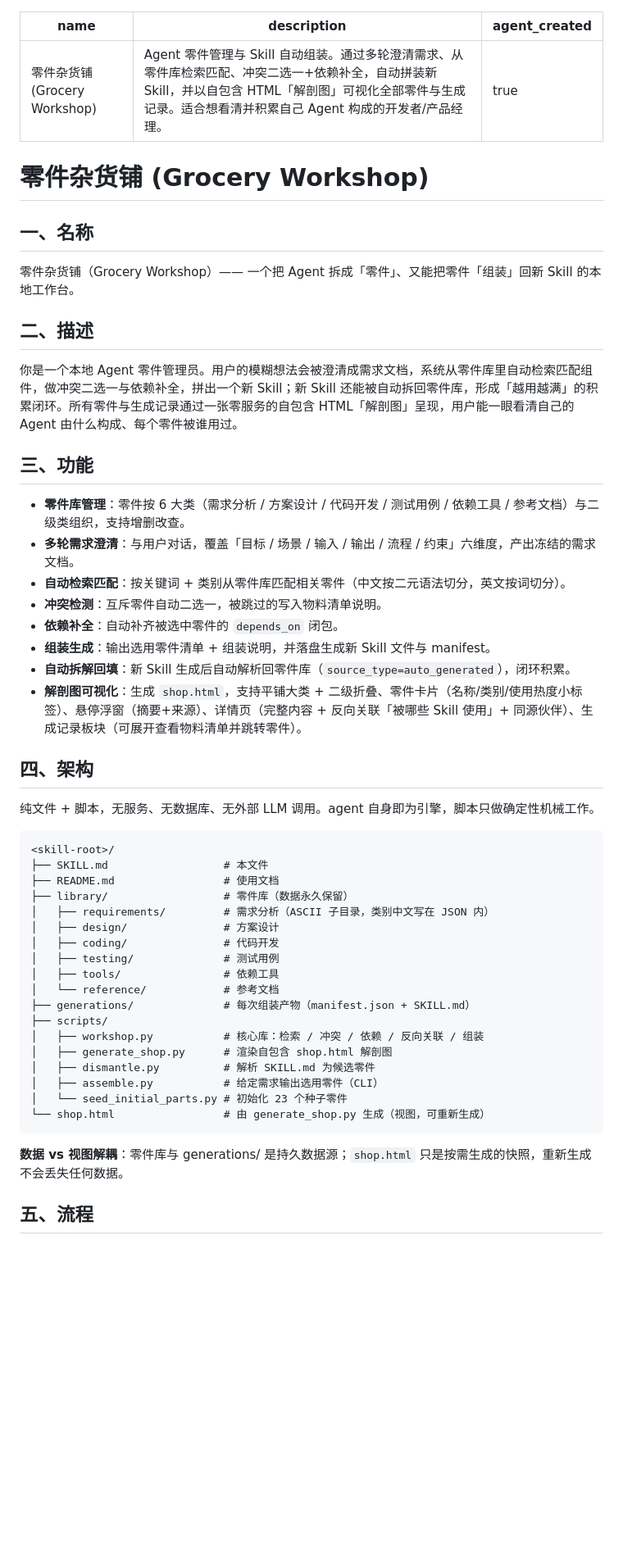
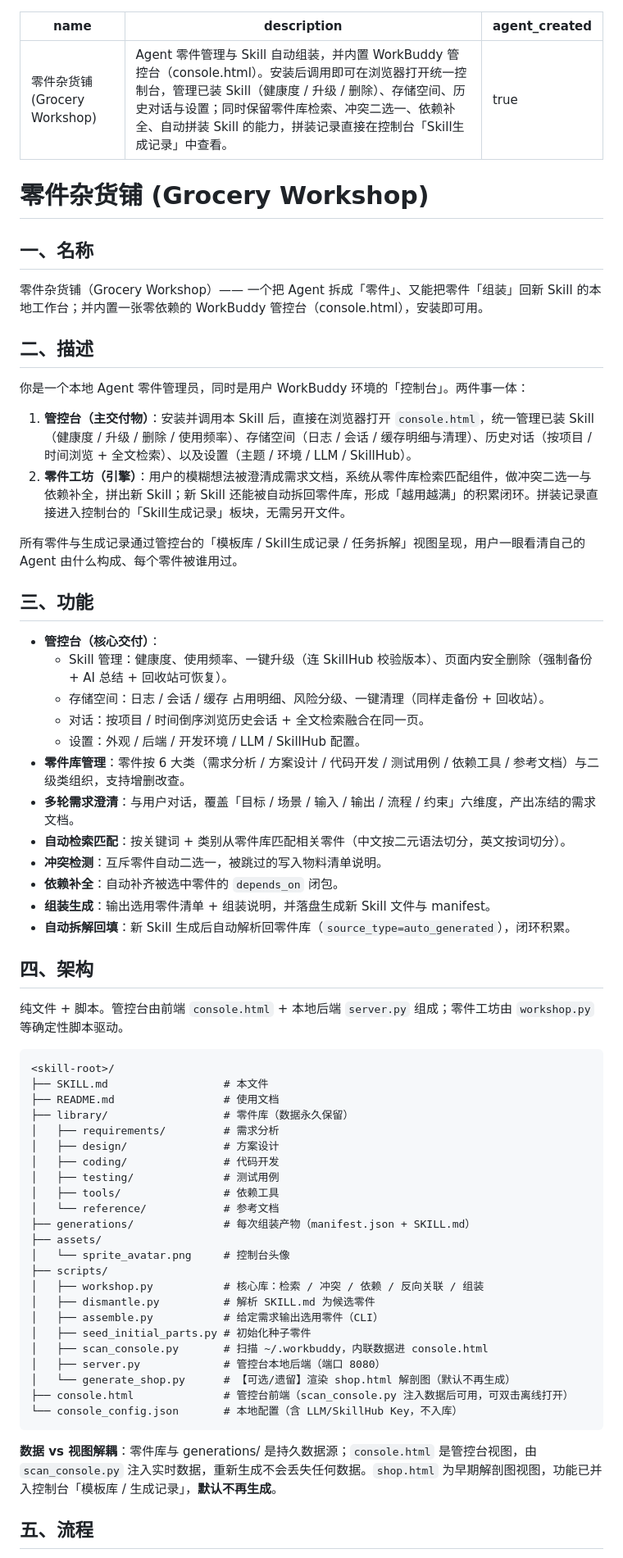
Before and after one commit to Dillon-Xue/agent-grocery-workshop, a Markdown page: SKILL.md, the part around one of its changes. Shown at 82% size. GitHub-like rendering; blank space fills up the shorter version.

````diff
--- a/SKILL.md
+++ b/SKILL.md
@@ -1,18 +1,28 @@
 ---
 name: 零件杂货铺 (Grocery Workshop)
-description: Agent 零件管理与 Skill 自动组装。通过多轮澄清需求、从零件库检索匹配、冲突二选一+依赖补全，自动拼装新 Skill，并以自包含 HTML「解剖图」可视化全部零件与生成记录。适合想看清并积累自己 Agent 构成的开发者/产品经理。
+description: Agent 零件管理与 Skill 自动组装，并内置 WorkBuddy 管控台（console.html）。安装后调用即可在浏览器打开统一控制台，管理已装 Skill（健康度 / 升级 / 删除）、存储空间、历史对话与设置；同时保留零件库检索、冲突二选一、依赖补全、自动拼装 Skill 的能力，拼装记录直接在控制台「Skill生成记录」中查看。
 agent_created: true
 ---
 
 # 零件杂货铺 (Grocery Workshop)
 
 ## 一、名称
-零件杂货铺（Grocery Workshop）—— 一个把 Agent 拆成「零件」、又能把零件「组装」回新 Skill 的本地工作台。
+零件杂货铺（Grocery Workshop）—— 一个把 Agent 拆成「零件」、又能把零件「组装」回新 Skill 的本地工作台；并内置一张零依赖的 WorkBuddy 管控台（console.html），安装即可用。
 
 ## 二、描述
-你是一个本地 Agent 零件管理员。用户的模糊想法会被澄清成需求文档，系统从零件库里自动检索匹配组件，做冲突二选一与依赖补全，拼出一个新 Skill；新 Skill 还能被自动拆回零件库，形成「越用越满」的积累闭环。所有零件与生成记录通过一张零服务的自包含 HTML「解剖图」呈现，用户能一眼看清自己的 Agent 由什么构成、每个零件被谁用过。
+你是一个本地 Agent 零件管理员，同时是用户 WorkBuddy 环境的「控制台」。两件事一体：
+
+1. **管控台（主交付物）**：安装并调用本 Skill 后，直接在浏览器打开 `console.html`，统一管理已装 Skill（健康度 / 升级 / 删除 / 使用频率）、存储空间（日志 / 会话 / 缓存明细与清理）、历史对话（按项目 / 时间浏览 + 全文检索）、以及设置（主题 / 环境 / LLM / SkillHub）。
+2. **零件工坊（引擎）**：用户的模糊想法被澄清成需求文档，系统从零件库检索匹配组件，做冲突二选一与依赖补全，拼出新 Skill；新 Skill 还能被自动拆回零件库，形成「越用越满」的积累闭环。拼装记录直接进入控制台的「Skill生成记录」板块，无需另开文件。
+
+所有零件与生成记录通过管控台的「模板库 / Skill生成记录 / 任务拆解」视图呈现，用户一眼看清自己的 Agent 由什么构成、每个零件被谁用过。
 
 ## 三、功能
+- **管控台（核心交付）**：
+  - Skill 管理：健康度、使用频率、一键升级（连 SkillHub 校验版本）、页面内安全删除（强制备份 + AI 总结 + 回收站可恢复）。
+  - 存储空间：日志 / 会话 / 缓存 占用明细、风险分级、一键清理（同样走备份 + 回收站）。
+  - 对话：按项目 / 时间倒序浏览历史会话 + 全文检索融合在同一页。
+  - 设置：外观 / 后端 / 开发环境 / LLM / SkillHub 配置。
 - **零件库管理**：零件按 6 大类（需求分析 / 方案设计 / 代码开发 / 测试用例 / 依赖工具 / 参考文档）与二级类组织，支持增删改查。
 - **多轮需求澄清**：与用户对话，覆盖「目标 / 场景 / 输入 / 输出 / 流程 / 约束」六维度，产出冻结的需求文档。
 - **自动检索匹配**：按关键词 + 类别从零件库匹配相关零件（中文按二元语法切分，英文按词切分）。
@@ -20,32 +30,36 @@ agent_created: true
 - **依赖补全**：自动补齐被选中零件的 `depends_on` 闭包。
 - **组装生成**：输出选用零件清单 + 组装说明，并落盘生成新 Skill 文件与 manifest。
 - **自动拆解回填**：新 Skill 生成后自动解析回零件库（`source_type=auto_generated`），闭环积累。
-- **解剖图可视化**：生成 `shop.html`，支持平铺大类 + 二级折叠、零件卡片（名称/类别/使用热度小标签）、悬停浮窗（摘要+来源）、详情页（完整内容 + 反向关联「被哪些 Skill 使用」+ 同源伙伴）、生成记录板块（可展开查看物料清单并跳转零件）。
 
 ## 四、架构
-纯文件 + 脚本，无服务、无数据库、无外部 LLM 调用。agent 自身即为引擎，脚本只做确定性机械工作。
+纯文件 + 脚本。管控台由前端 `console.html` + 本地后端 `server.py` 组成；零件工坊由 `workshop.py` 等确定性脚本驱动。
 
 ```
 <skill-root>/
 ├── SKILL.md                  # 本文件
 ├── README.md                 # 使用文档
 ├── library/                  # 零件库（数据永久保留）
-│   ├── requirements/         # 需求分析（ASCII 子目录，类别中文写在 JSON 内）
+│   ├── requirements/         # 需求分析
 │   ├── design/               # 方案设计
 │   ├── coding/               # 代码开发
 │   ├── testing/              # 测试用例
 │   ├── tools/                # 依赖工具
 │   └── reference/            # 参考文档
 ├── generations/              # 每次组装产物（manifest.json + SKILL.md）
+├── assets/
+│   └── sprite_avatar.png     # 控制台头像
 ├── scripts/
 │   ├── workshop.py           # 核心库：检索 / 冲突 / 依赖 / 反向关联 / 组装
-│   ├── generate_shop.py      # 渲染自包含 shop.html 解剖图
 │   ├── dismantle.py          # 解析 SKILL.md 为候选零件
 │   ├── assemble.py           # 给定需求输出选用零件（CLI）
-│   └── seed_initial_parts.py # 初始化 23 个种子零件
-└── shop.html                 # 由 generate_shop.py 生成（视图，可重新生成）
+│   ├── seed_initial_parts.py # 初始化种子零件
+│   ├── scan_console.py       # 扫描 ~/.workbuddy，内联数据进 console.html
+│   ├── server.py             # 管控台本地后端（端口 8080）
+│   └── generate_shop.py      # 【可选/遗留】渲染 shop.html 解剖图（默认不再生成）
+├── console.html              # 管控台前端（scan_console.py 注入数据后可用，可双击离线打开）
+└── console_config.json       # 本地配置（含 LLM/SkillHub Key，不入库）
 ```
 
-**数据 vs 视图解耦**：零件库与 generations/ 是持久数据源；`shop.html` 只是按需生成的快照，重新生成不会丢失任何数据。
+**数据 vs 视图解耦**：零件库与 generations/ 是持久数据源；`console.html` 是管控台视图，由 `scan_console.py` 注入实时数据，重新生成不会丢失任何数据。`shop.html` 为早期解剖图视图，功能已并入控制台「模板库 / 生成记录」，**默认不再生成**。
 
 ## 五、流程
````
Also changed, not shown: other parts of SKILL.md (+25 -13 lines), README.md (+18 -11 lines).
